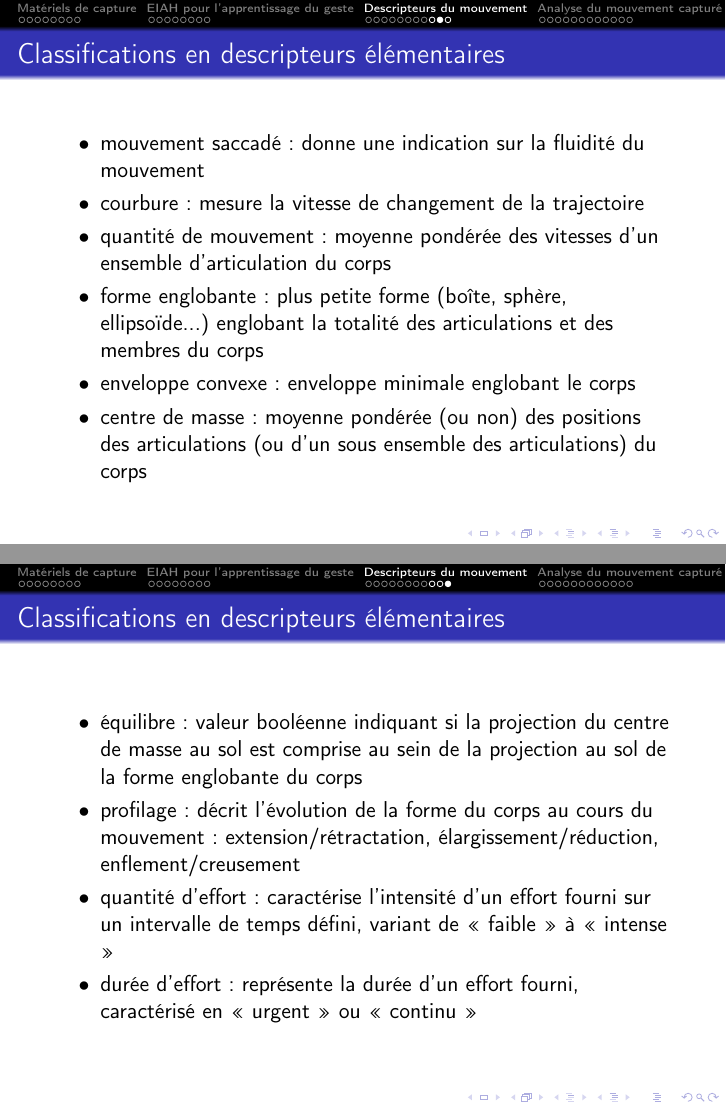
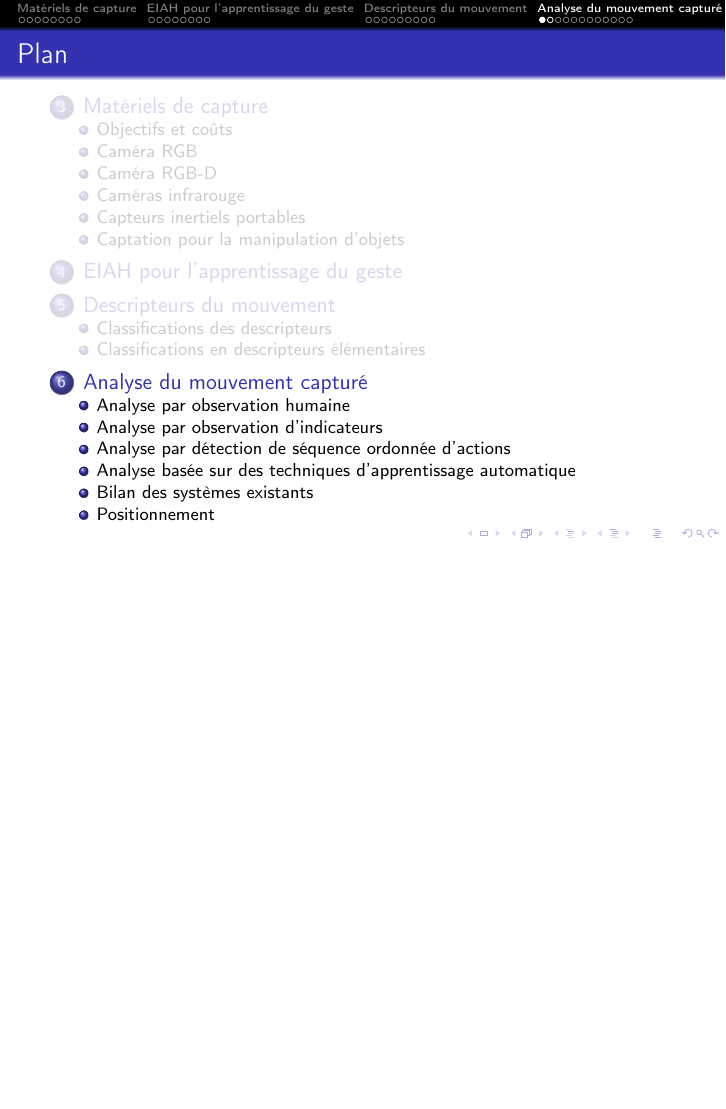
Before and after one commit to Coul33t/diapos-soutenance, LaTeX slides (main.tex): pages 38 and 39 of 131 before the commit and page 38 of 129 after it, the two joined at a grey line, the shorter picture padded with empty space. Compiled offline with pdfLaTeX.

Commit message:
Removed stuff

```diff
--- a/main.tex
+++ b/main.tex
@@ -498,26 +498,6 @@
 		\begin{itemize}[label=$\bullet$]
 			\item Descripteurs non issus de calculs, de ré-interprétations ou d'ensembles de descripteurs « bas-niveau » du mouvement
 			\item Répondent à des besoins d'observation et d'analyse
-		\end{itemize}
-	\end{frame}
-
-	\begin{frame}{\subsecname}
-		\begin{itemize}[label=$\bullet$]
-			\item mouvement saccadé : donne une indication sur la fluidité du mouvement
-			\item courbure : mesure la vitesse de changement de la trajectoire
-			\item quantité de mouvement : moyenne pondérée des vitesses d'un ensemble d'articulation du corps
-			\item forme englobante : plus petite forme (boîte, sphère, ellipsoïde...) englobant la totalité des articulations et des membres du corps
-			\item enveloppe convexe : enveloppe minimale englobant le corps
-			\item centre de masse : moyenne pondérée (ou non) des positions des articulations (ou d'un sous ensemble des articulations) du corps
-		\end{itemize}
-	\end{frame}
-
-	\begin{frame}{\subsecname}
-		\begin{itemize}[label=$\bullet$]
-			\item équilibre : valeur booléenne indiquant si la projection du centre de masse au sol est comprise au sein de la projection au sol de la forme englobante du corps
-			\item profilage : décrit l'évolution de la forme du corps au cours du mouvement : extension/rétractation, élargissement/réduction, enflement/creusement
-			\item quantité d'effort : caractérise l'intensité d'un effort fourni sur un intervalle de temps défini, variant de « faible » à « intense »
-			\item durée d'effort : représente la durée d'un effort fourni, caractérisé en « urgent » ou « continu »
 		\end{itemize}
 	\end{frame}
 
```
Also changed, not shown: main.tex (17 more changed lines).
